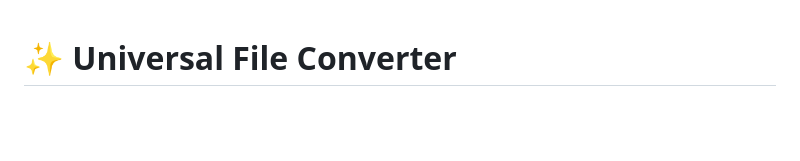
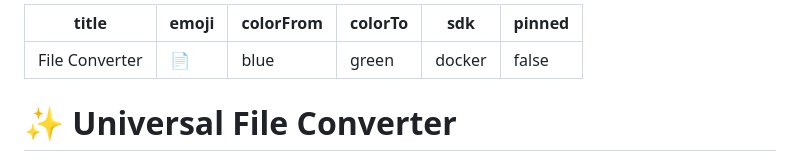
Before and after one commit to praveen1darla/file-converter, a Markdown page: README.md, the part around the change. Rendered like a GitHub page; blank space fills up the shorter version.

Commit message:
add huggingface docker config

```diff
--- a/README.md
+++ b/README.md
@@ -1,3 +1,12 @@
+---
+title: File Converter
+emoji: 📄
+colorFrom: blue
+colorTo: green
+sdk: docker
+pinned: false
+---
+
 # ✨ Universal File Converter
 
 A beautiful, modern web application that converts files between **34 different format combinations** — all running locally in your browser. Built with Flask (Python) backend and a glassmorphism-styled frontend.
```
